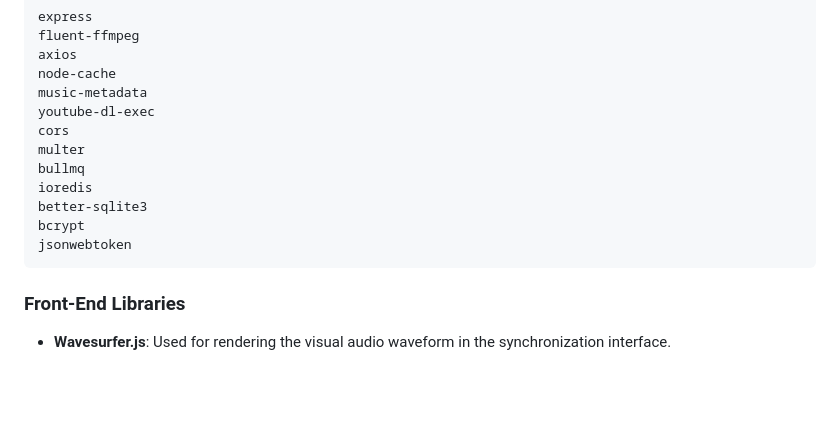
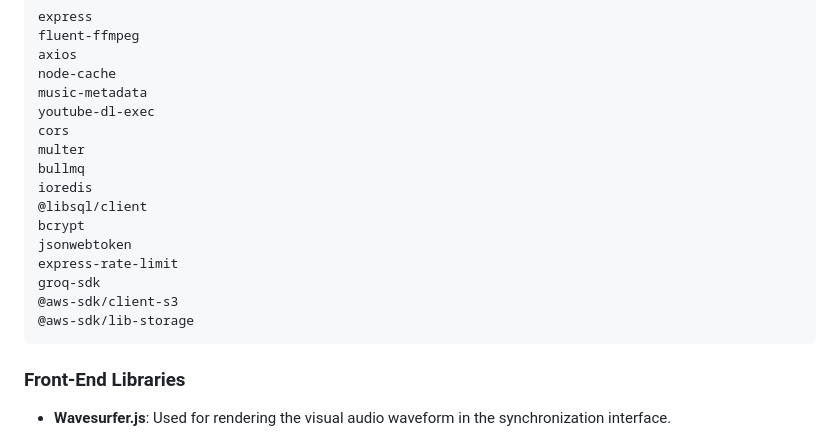
Before and after one commit to modhtom/QVM, a Markdown page: README.md, the part around one of its changes. Drawn GitHub-style; blank space fills up the shorter version.

````diff
--- a/README.md
+++ b/README.md
@@ -353,9 +373,13 @@ cors
 multer
 bullmq
 ioredis
-better-sqlite3
+@libsql/client
 bcrypt
 jsonwebtoken
+express-rate-limit
+groq-sdk
+@aws-sdk/client-s3
+@aws-sdk/lib-storage
 ```
 
 ### Front-End Libraries
````
Also changed, not shown: other parts of README.md (+25 -5 lines), Documentation.md (+98 -14 lines).
